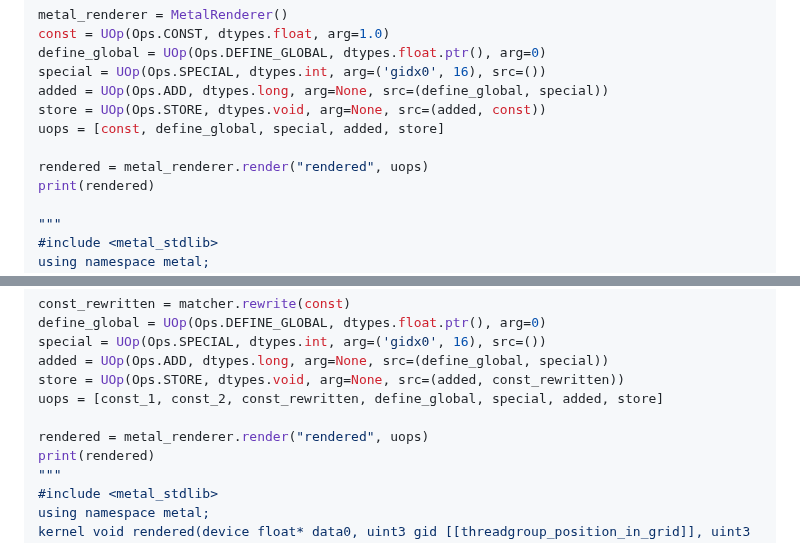
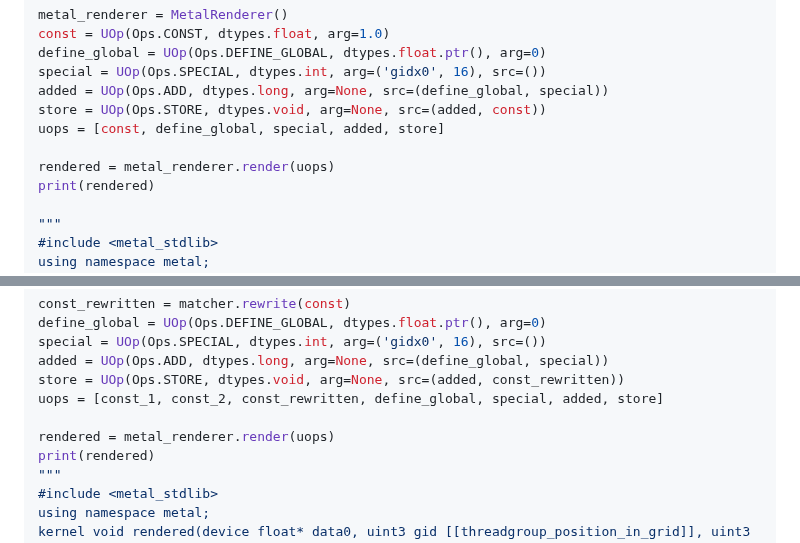
Before and after one commit to mesozoic-egg/tinygrad-notes, a Markdown page: 20241112_pm.md, 2 parts joined by grey strips. Drawn GitHub-style.

Commit message:
remove name in `render()` (#18)
Commit tinygrad/tinygrad@a4dab3ec3f84851976398589e294fd95f9cc40e6
removed it.

```diff
--- a/20241112_pm.md
+++ b/20241112_pm.md
@@ -300,7 +300,7 @@ added = UOp(Ops.ADD, dtypes.long, arg=None, src=(define_global, special))
 store = UOp(Ops.STORE, dtypes.void, arg=None, src=(added, const))
 uops = [const, define_global, special, added, store]
 
-rendered = metal_renderer.render("rendered", uops)
+rendered = metal_renderer.render(uops)
 print(rendered)
 
 """
@@ -367,7 +367,7 @@ added = UOp(Ops.ADD, dtypes.long, arg=None, src=(define_global, special))
 store = UOp(Ops.STORE, dtypes.void, arg=None, src=(added, const_rewritten))
 uops = [const_1, const_2, const_rewritten, define_global, special, added, store]
 
-rendered = metal_renderer.render("rendered", uops)
+rendered = metal_renderer.render(uops)
 print(rendered)
 """
 #include <metal_stdlib>
```
